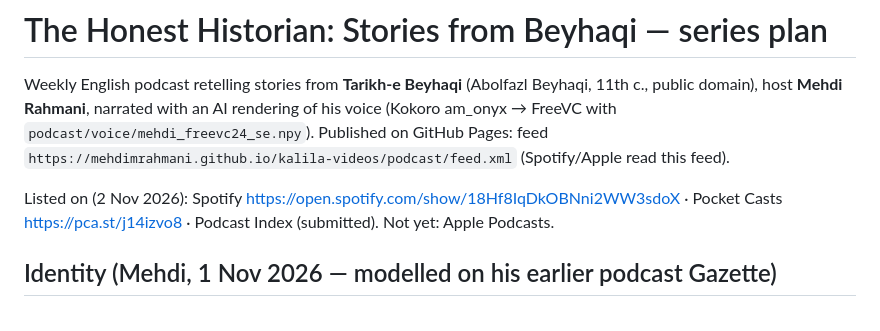
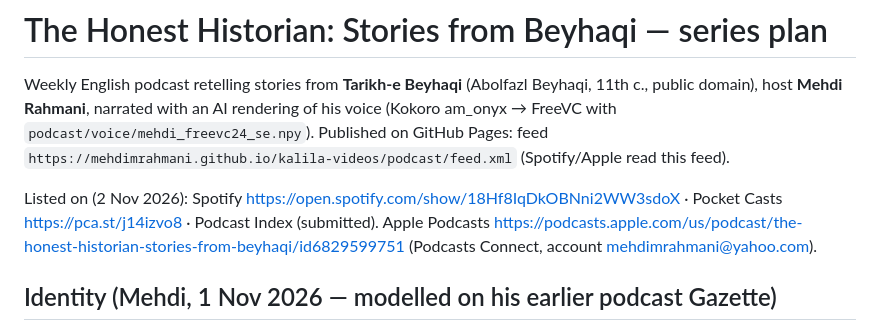
Before and after one commit to mehdimrahmani/kalila-videos, a Markdown page: podcast/SERIES.md, the part around the change. Rendered like a GitHub page.

Commit message:
Podcast: listed on Apple Podcasts
Co-Authored-By: Claude Opus 5.5 <noreply@anthropic.com>
Claude-Session: https://claude.ai/code/session_01WNWzhGg77TADQcKUKnzr5a

```diff
--- a/podcast/SERIES.md
+++ b/podcast/SERIES.md
@@ -2,7 +2,7 @@
 
 Weekly English podcast retelling stories from **Tarikh-e Beyhaqi** (Abolfazl Beyhaqi, 11th c., public domain), host **Mehdi Rahmani**, narrated with an AI rendering of his voice (Kokoro am_onyx → FreeVC with `podcast/voice/mehdi_freevc24_se.npy`). Published on GitHub Pages: feed `https://mehdimrahmani.github.io/kalila-videos/podcast/feed.xml` (Spotify/Apple read this feed).
 
-Listed on (2 Nov 2026): Spotify https://open.spotify.com/show/18Hf8IqDkOBNni2WW3sdoX · Pocket Casts https://pca.st/j14izvo8 · Podcast Index (submitted). Not yet: Apple Podcasts.
+Listed on (2 Nov 2026): Spotify https://open.spotify.com/show/18Hf8IqDkOBNni2WW3sdoX · Pocket Casts https://pca.st/j14izvo8 · Podcast Index (submitted). Apple Podcasts https://podcasts.apple.com/us/podcast/the-honest-historian-stories-from-beyhaqi/id6829599751 (Podcasts Connect, account mehdimrahmani@yahoo.com).
 
 ## Identity (Mehdi, 1 Nov 2026 — modelled on his earlier podcast Gazette)
 - Beyhaqi's history was written in some thirty volumes ("mujallad"), so: seasons are **Volumes**, episodes are **Folios**. Titles: "Folio N: <title>". Say "this is Folio <N in words>" in the welcome.
```
